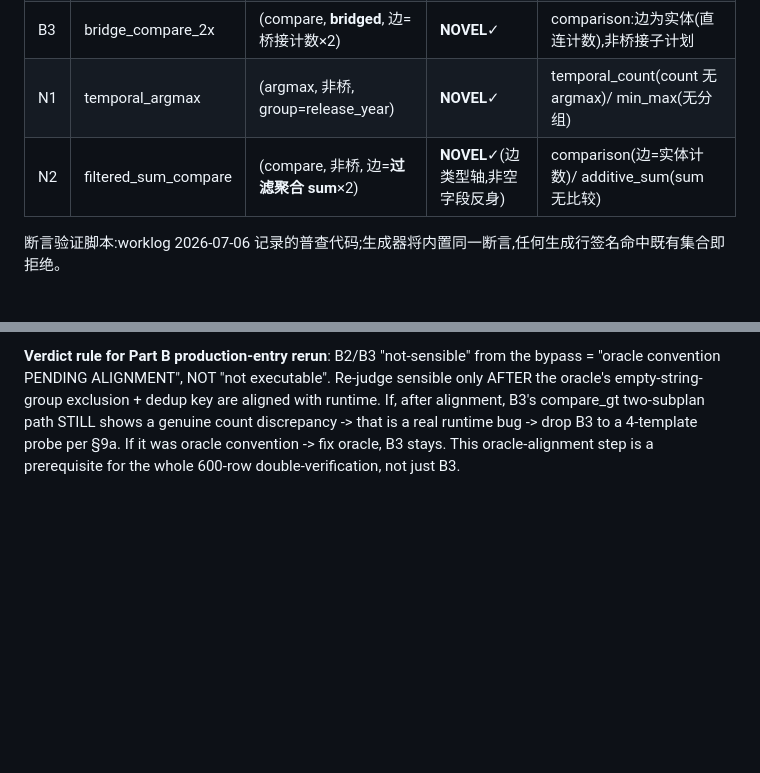
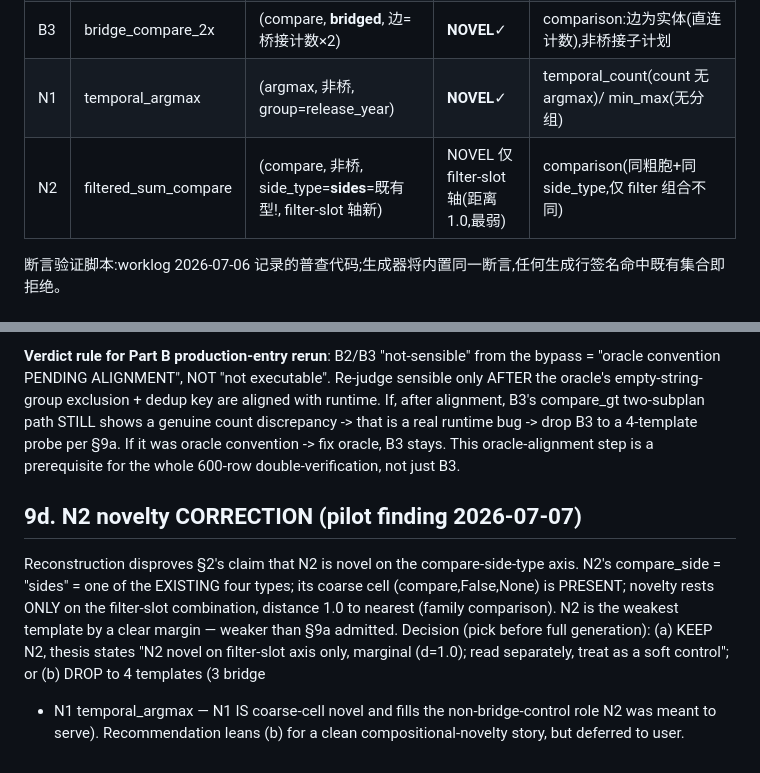
Before and after one commit to haizhou/fyp_new, a Markdown page: docs/ood_probe_v1_prereg.md, 2 parts joined by grey strips. GitHub-like rendering; blank space fills up the shorter version.

Commit message:
ood_probe pilot Part A: 10/10 gate audit; 38-vs-50 reconciled (finer 7-field def reproduces 50 exactly, not an error); N2 novelty CORRECTED (compare_side=sides is existing, novel only on filter-slot d=1.0 — weakest, drop-to-4 recommended)
Co-Authored-By: Claude Fable 5 <noreply@anthropic.com>

```diff
--- a/docs/ood_probe_v1_prereg.md
+++ b/docs/ood_probe_v1_prereg.md
@@ -26,7 +26,7 @@ compare 的边类型只有 4 种:实体计数对、日期对轴、字段相等
 | B2 | bridge_top_k | (rank_top_k, **bridged**, group=supplier_name) | **NOVEL**✓ | top_k_buyers_cpv:**直连 eq 过滤**+group=buyer_name,无 in_subquery(已核 gold_plan) |
 | B3 | bridge_compare_2x | (compare, **bridged**, 边=桥接计数×2) | **NOVEL**✓ | comparison:边为实体(直连计数),非桥接子计划 |
 | N1 | temporal_argmax | (argmax, 非桥, group=release_year) | **NOVEL**✓ | temporal_count(count 无 argmax)/ min_max(无分组) |
-| N2 | filtered_sum_compare | (compare, 非桥, 边=**过滤聚合 sum**×2) | **NOVEL**✓(边类型轴,非空字段反身) | comparison(边=实体计数)/ additive_sum(sum 无比较) |
+| N2 | filtered_sum_compare | (compare, 非桥, side_type=**sides**=既有型!, filter-slot 轴新) | NOVEL 仅 filter-slot 轴(距离 1.0,最弱) | comparison(同粗胞+同 side_type,仅 filter 组合不同) |
 
 断言验证脚本:worklog 2026-07-06 记录的普查代码;生成器将内置同一断言,任何生成行签名命中既有集合即拒绝。
 
@@ -140,3 +140,15 @@ empty-string-group exclusion + dedup key are aligned with runtime. If, after ali
 compare_gt two-subplan path STILL shows a genuine count discrepancy -> that is a real runtime bug
 -> drop B3 to a 4-template probe per §9a. If it was oracle convention -> fix oracle, B3 stays.
 This oracle-alignment step is a prerequisite for the whole 600-row double-verification, not just B3.
+
+
+## 9d. N2 novelty CORRECTION (pilot finding 2026-07-07)
+
+Reconstruction disproves §2's claim that N2 is novel on the compare-side-type axis. N2's
+compare_side = "sides" = one of the EXISTING four types; its coarse cell (compare,False,None) is
+PRESENT; novelty rests ONLY on the filter-slot combination, distance 1.0 to nearest (family
+comparison). N2 is the weakest template by a clear margin — weaker than §9a admitted. Decision
+(pick before full generation): (a) KEEP N2, thesis states "N2 novel on filter-slot axis only,
+marginal (d=1.0); read separately, treat as a soft control"; or (b) DROP to 4 templates (3 bridge
++ N1 temporal_argmax — N1 IS coarse-cell novel and fills the non-bridge-control role N2 was meant
+to serve). Recommendation leans (b) for a clean compositional-novelty story, but deferred to user.
```
Also changed, not shown: docs/cicada_worklog.md (+9 -0 lines).
